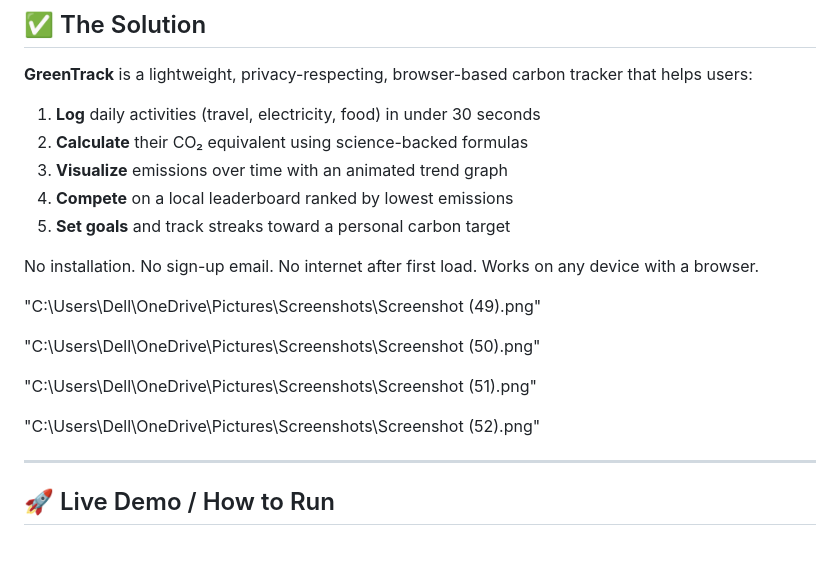
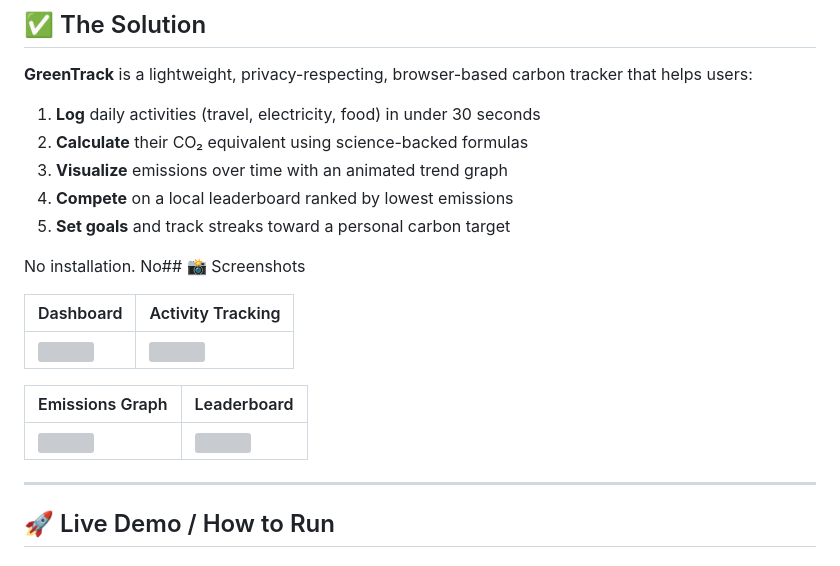
Before and after one commit to Qivoxe/GreenTracker, a Markdown page: README.md, the part around the change. Drawn GitHub-style; grey boxes are pictures that could not be loaded.

```diff
--- a/README.md
+++ b/README.md
@@ -63,15 +63,15 @@ The result? People care about the planet but can't act because they don't know w
 4. **Compete** on a local leaderboard ranked by lowest emissions
 5. **Set goals** and track streaks toward a personal carbon target
 
-No installation. No sign-up email. No internet after first load. Works on any device with a browser.
+No installation. No## 📸 Screenshots
 
-"C:\Users\Dell\OneDrive\Pictures\Screenshots\Screenshot (49).png"
+| Dashboard | Activity Tracking |
+|-----------|------------------|
+| ![](images/screenshot1.png) | ![](images/screenshot2.png) |
 
-"C:\Users\Dell\OneDrive\Pictures\Screenshots\Screenshot (50).png"
-
-"C:\Users\Dell\OneDrive\Pictures\Screenshots\Screenshot (51).png"
-
-"C:\Users\Dell\OneDrive\Pictures\Screenshots\Screenshot (52).png"
+| Emissions Graph | Leaderboard |
+|-----------------|-------------|
+| ![](images/screenshot3.png) | ![](images/screenshot4.png) | sign-up email. No internet after first load. Works on any device with a browser.
 
 ---
 
```
